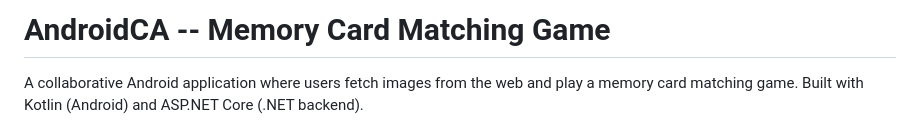
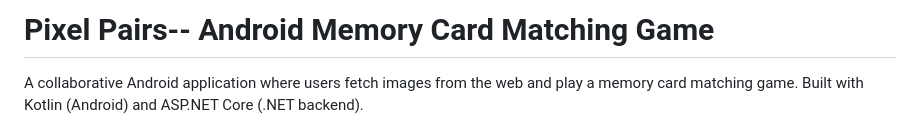
Before and after one commit to YongHui-X/PixelPairs_Android-Memory-Game, a Markdown page: README.md, the part around the change. Rendered like a GitHub page.

Commit message:
Update project title in README

```diff
--- a/README.md
+++ b/README.md
@@ -1,4 +1,4 @@
- # AndroidCA -- Memory Card Matching Game
+ # Pixel Pairs-- Android Memory Card Matching Game
 
   A collaborative Android application where users fetch images from the web and play a memory card matching game. Built
   with Kotlin (Android) and ASP.NET Core (.NET backend).
```
